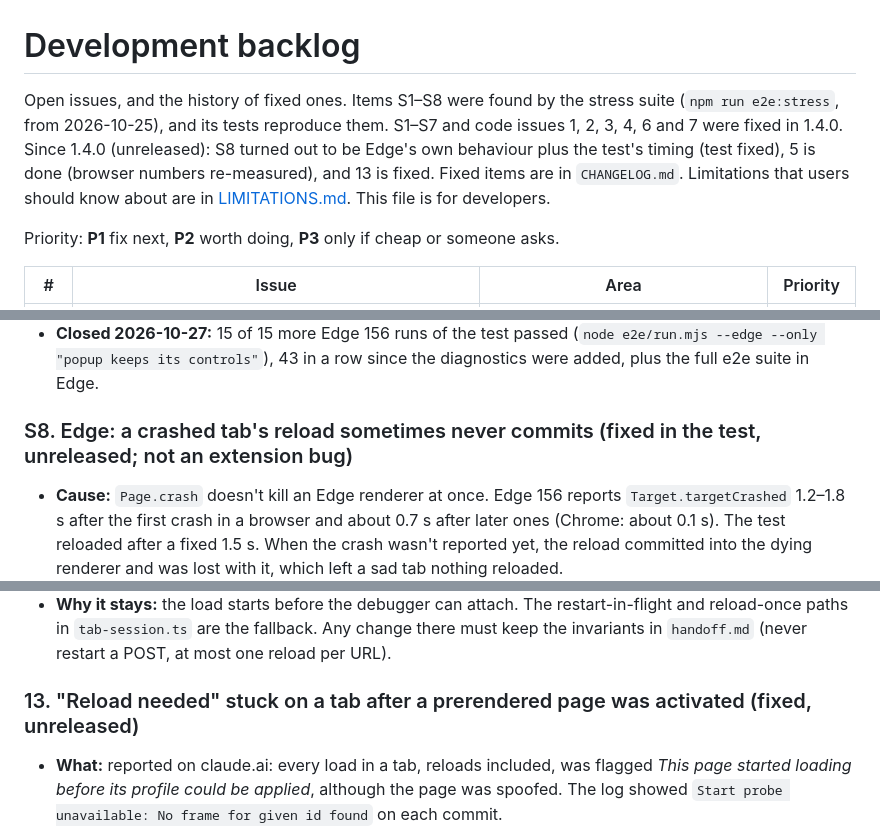
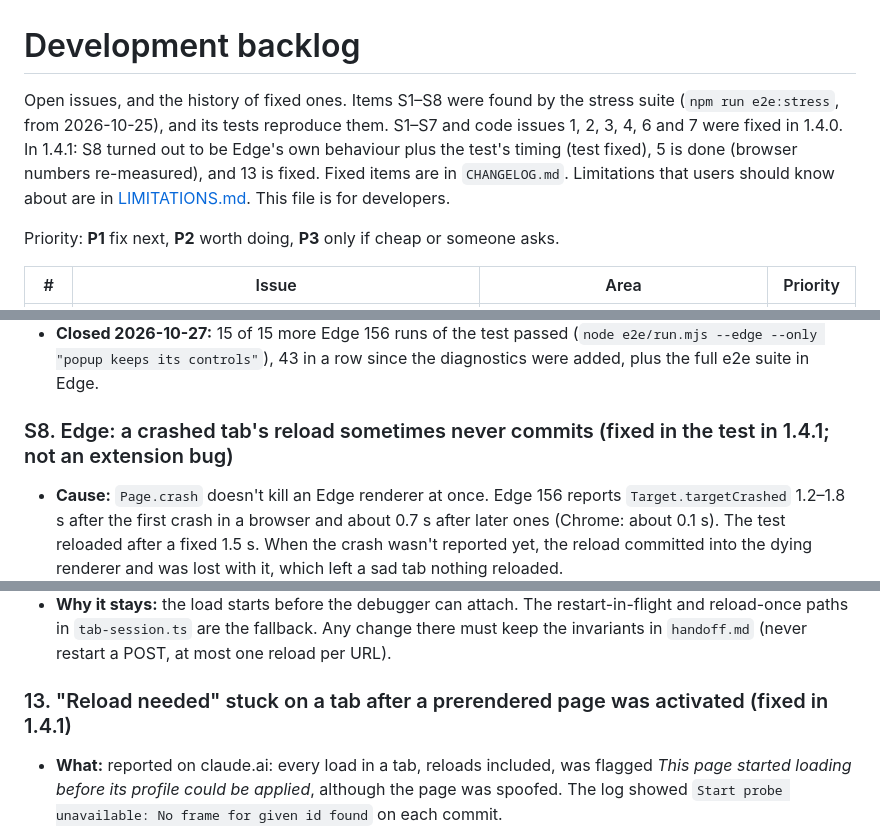
Before and after one commit to Sakugar/locale-jacket, a Markdown page: docs/BACKLOG.md, 3 parts joined by grey strips. Rendered like a GitHub page.

Commit message:
docs(backlog): mark S8, 5 and 13 as released in 1.4.1

```diff
--- a/docs/BACKLOG.md
+++ b/docs/BACKLOG.md
@@ -1,6 +1,6 @@
 # Development backlog
 
-Open issues, and the history of fixed ones. Items S1–S8 were found by the stress suite (`npm run e2e:stress`, from 2026-10-25), and its tests reproduce them. S1–S7 and code issues 1, 2, 3, 4, 6 and 7 were fixed in 1.4.0. Since 1.4.0 (unreleased): S8 turned out to be Edge's own behaviour plus the test's timing (test fixed), 5 is done (browser numbers re-measured), and 13 is fixed. Fixed items are in `CHANGELOG.md`. Limitations that users should know about are in [LIMITATIONS.md](LIMITATIONS.md). This file is for developers.
+Open issues, and the history of fixed ones. Items S1–S8 were found by the stress suite (`npm run e2e:stress`, from 2026-10-25), and its tests reproduce them. S1–S7 and code issues 1, 2, 3, 4, 6 and 7 were fixed in 1.4.0. In 1.4.1: S8 turned out to be Edge's own behaviour plus the test's timing (test fixed), 5 is done (browser numbers re-measured), and 13 is fixed. Fixed items are in `CHANGELOG.md`. Limitations that users should know about are in [LIMITATIONS.md](LIMITATIONS.md). This file is for developers.
 
 Priority: **P1** fix next, **P2** worth doing, **P3** only if cheap or someone asks.
 
@@ -47,7 +47,7 @@ Fixed: see `CHANGELOG.md` [1.4.0]. Cause: the restart-in-flight path (`Page.stop
 - **Result:** 32 of 34 Edge runs passed (before: 2 of 6). The two failures came before the test recorded diagnostics; the 28 runs since then all passed. If it fails again, the error shows the table, the page's real host and values, and the tab's status at that moment. That tells whether the result was stale or the new page really reported en-US for a moment.
 - **Closed 2026-10-27:** 15 of 15 more Edge 156 runs of the test passed (`node e2e/run.mjs --edge --only "popup keeps its controls"`), 43 in a row since the diagnostics were added, plus the full e2e suite in Edge.
 
-### S8. Edge: a crashed tab's reload sometimes never commits (fixed in the test, unreleased; not an extension bug)
+### S8. Edge: a crashed tab's reload sometimes never commits (fixed in the test in 1.4.1; not an extension bug)
 
 - **Cause:** `Page.crash` doesn't kill an Edge renderer at once. Edge 156 reports `Target.targetCrashed` 1.2–1.8 s after the first crash in a browser and about 0.7 s after later ones (Chrome: about 0.1 s). The test reloaded after a fixed 1.5 s. When the crash wasn't reported yet, the reload committed into the dying renderer and was lost with it, which left a sad tab nothing reloaded.
 - **Evidence** (`research/crash-reload.mjs`, fresh Edge 156 per launch):
@@ -136,7 +136,7 @@ Measured with the new `npm run e2e:nav-perf` (Chrome 156 and Edge 156) and `npm
 - **What:** in Edge, a spoofed site opened in a new tab shows a visible reload most of the time (9 of 10 runs in Edge 156, `npm run e2e:nav-perf`, 2026-10-27); Chrome usually gets the profile in before the load. Documented in `LIMITATIONS.md` (Timing).
 - **Why it stays:** the load starts before the debugger can attach. The restart-in-flight and reload-once paths in `tab-session.ts` are the fallback. Any change there must keep the invariants in `handoff.md` (never restart a POST, at most one reload per URL).
 
-### 13. "Reload needed" stuck on a tab after a prerendered page was activated (fixed, unreleased)
+### 13. "Reload needed" stuck on a tab after a prerendered page was activated (fixed in 1.4.1)
 
 - **What:** reported on claude.ai: every load in a tab, reloads included, was flagged *This page started loading before its profile could be applied*, although the page was spoofed. The log showed `Start probe unavailable: No frame for given id found` on each commit.
 - **Cause:** Chrome prerenders sites from the new-tab page (the address bar does this for sites visited often). Prerendering is only possible while no debugger is attached (`PrerenderingDisabledByDevTools`), so it happens before the extension attaches. The activated page keeps its own main frame id while the page target id stays the same, and `mainFrameId` was taken once from the target id (`targetIdForTab`). From then on the gate didn't recognise the tab's own document requests (no gate, no abort-and-re-issue on a profile change) and the start probe asked for a frame that no longer existed.
```
